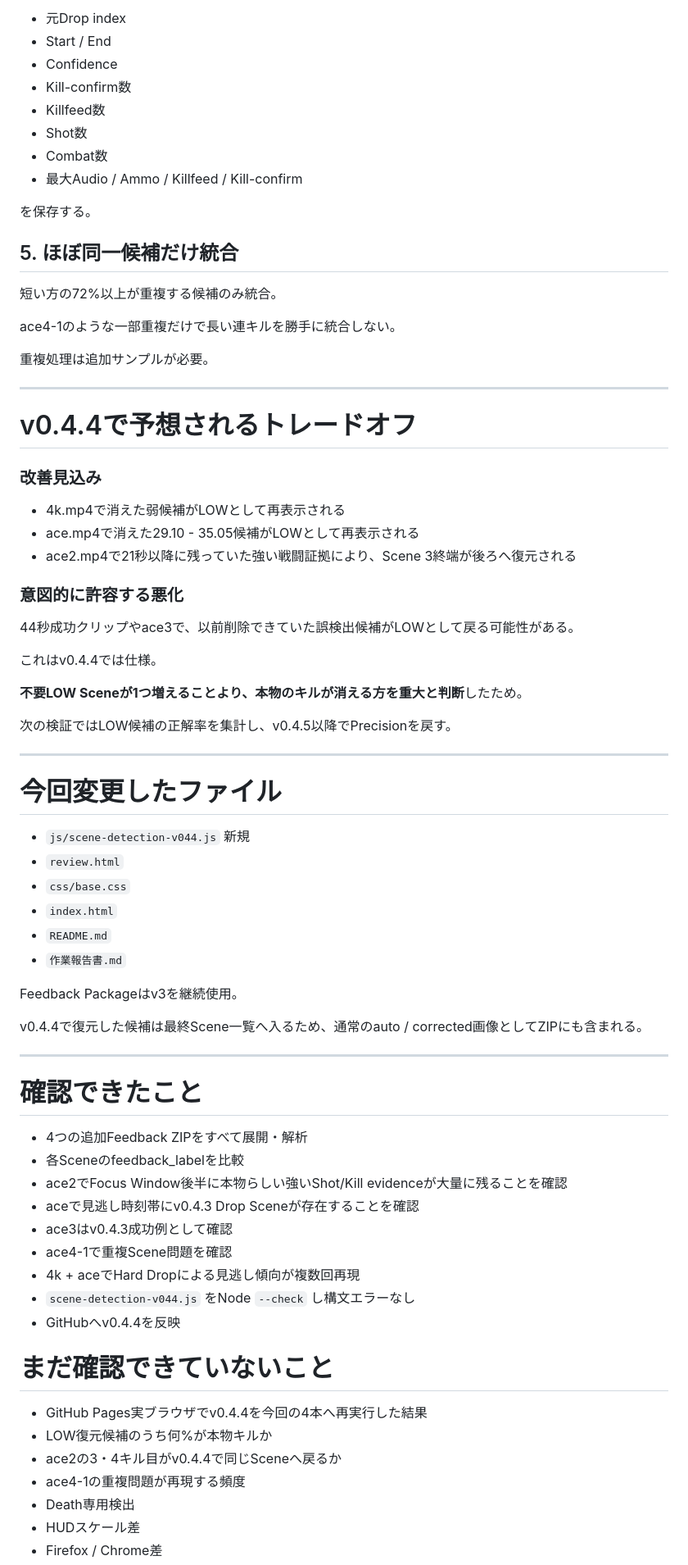
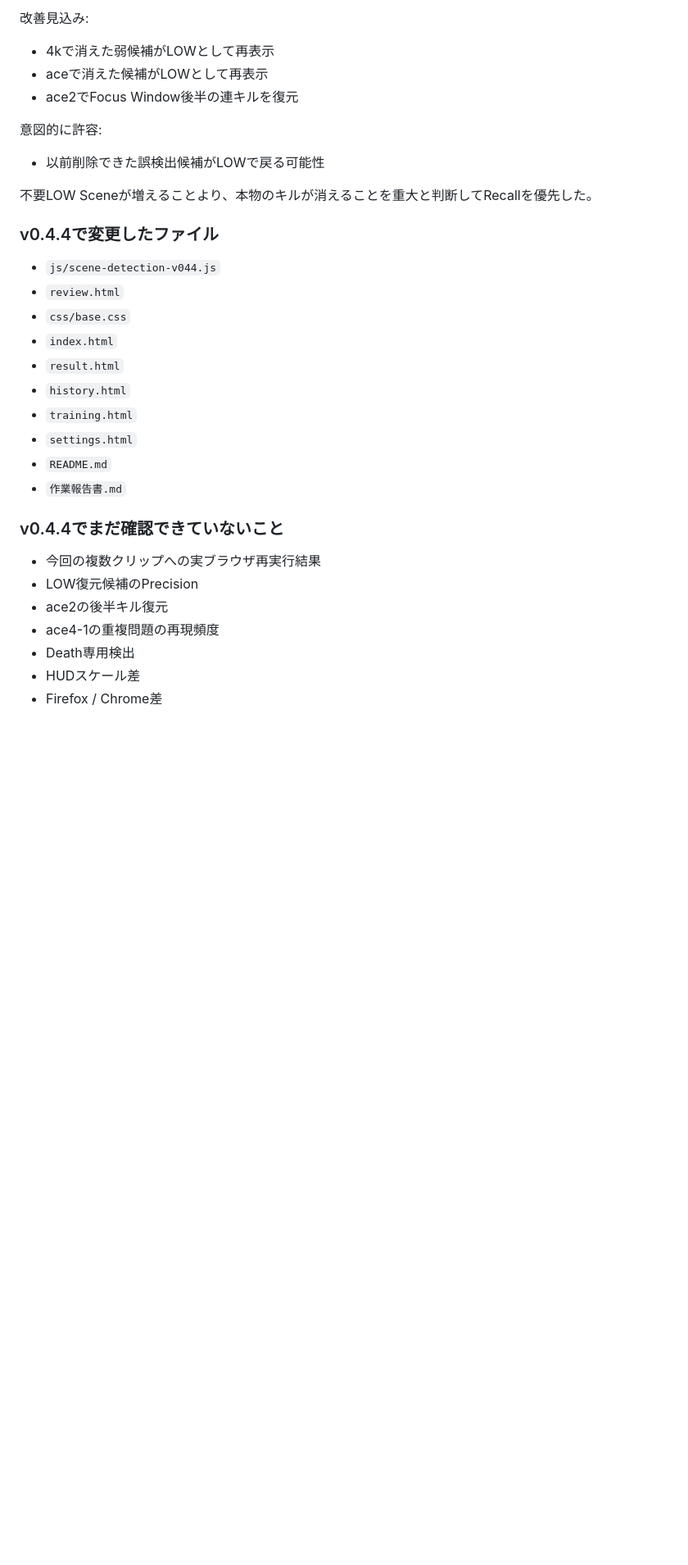
Before and after one commit to EliteMay/valorant-review, a Markdown page: 作業報告書.md, the part around one of its changes. Shown at 82% size. GitHub-like rendering; blank space fills up the shorter version.

```diff
--- a/作業報告書.md
+++ b/作業報告書.md
@@ -212,78 +159,35 @@ recallGuard.recovered
 
-- 元Drop index
-- Start / End
-- Confidence
-- Kill-confirm数
-- Killfeed数
-- Shot数
-- Combat数
-- 最大Audio / Ammo / Killfeed / Kill-confirm
+改善見込み:
 
-を保存する。
+- 4kで消えた弱候補がLOWとして再表示
+- aceで消えた候補がLOWとして再表示
+- ace2でFocus Window後半の連キルを復元
 
-## 5. ほぼ同一候補だけ統合
+意図的に許容:
 
-短い方の72%以上が重複する候補のみ統合。
+- 以前削除できた誤検出候補がLOWで戻る可能性
 
-ace4-1のような一部重複だけで長い連キルを勝手に統合しない。
+不要LOW Sceneが増えることより、本物のキルが消えることを重大と判断してRecallを優先した。
 
-重複処理は追加サンプルが必要。
+### v0.4.4で変更したファイル
 
----
-
-# v0.4.4で予想されるトレードオフ
-
-### 改善見込み
-
-- 4k.mp4で消えた弱候補がLOWとして再表示される
-- ace.mp4で消えた29.10 - 35.05候補がLOWとして再表示される
-- ace2.mp4で21秒以降に残っていた強い戦闘証拠により、Scene 3終端が後ろへ復元される
-
-### 意図的に許容する悪化
-
-44秒成功クリップやace3で、以前削除できていた誤検出候補がLOWとして戻る可能性がある。
-
-これはv0.4.4では仕様。
-
-**不要LOW Sceneが1つ増えることより、本物のキルが消える方を重大と判断**したため。
-
-次の検証ではLOW候補の正解率を集計し、v0.4.5以降でPrecisionを戻す。
-
----
-
-# 今回変更したファイル
-
-- `js/scene-detection-v044.js` 新規
+- `js/scene-detection-v044.js`
 - `review.html`
 - `css/base.css`
 - `index.html`
+- `result.html`
+- `history.html`
+- `training.html`
+- `settings.html`
 - `README.md`
 - `作業報告書.md`
 
-Feedback Packageはv3を継続使用。
+### v0.4.4でまだ確認できていないこと
 
-v0.4.4で復元した候補は最終Scene一覧へ入るため、通常のauto / corrected画像としてZIPにも含まれる。
-
----
-
-# 確認できたこと
-
-- 4つの追加Feedback ZIPをすべて展開・解析
-- 各Sceneのfeedback_labelを比較
-- ace2でFocus Window後半に本物らしい強いShot/Kill evidenceが大量に残ることを確認
-- aceで見逃し時刻帯にv0.4.3 Drop Sceneが存在することを確認
-- ace3はv0.4.3成功例として確認
-- ace4-1で重複Scene問題を確認
-- 4k + aceでHard Dropによる見逃し傾向が複数回再現
-- `scene-detection-v044.js` をNode `--check` し構文エラーなし
-- GitHubへv0.4.4を反映
-
-# まだ確認できていないこと
-
-- GitHub Pages実ブラウザでv0.4.4を今回の4本へ再実行した結果
-- LOW復元候補のうち何%が本物キルか
-- ace2の3・4キル目がv0.4.4で同じSceneへ戻るか
-- ace4-1の重複問題が再現する頻度
+- 今回の複数クリップへの実ブラウザ再実行結果
+- LOW復元候補のPrecision
+- ace2の後半キル復元
+- ace4-1の重複問題の再現頻度
 - Death専用検出
 - HUDスケール差
 - Firefox / Chrome差
```
Also changed, not shown: other parts of 作業報告書.md (+119 -177 lines).
